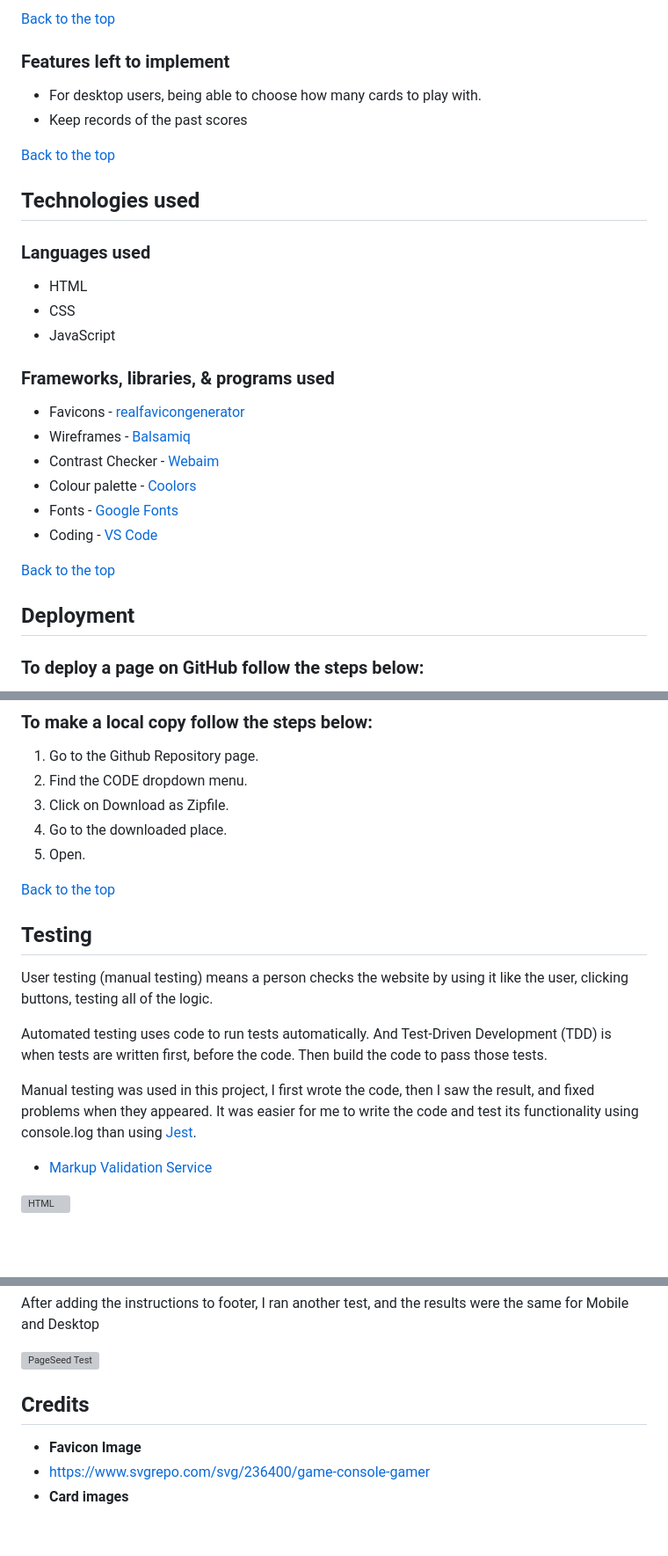
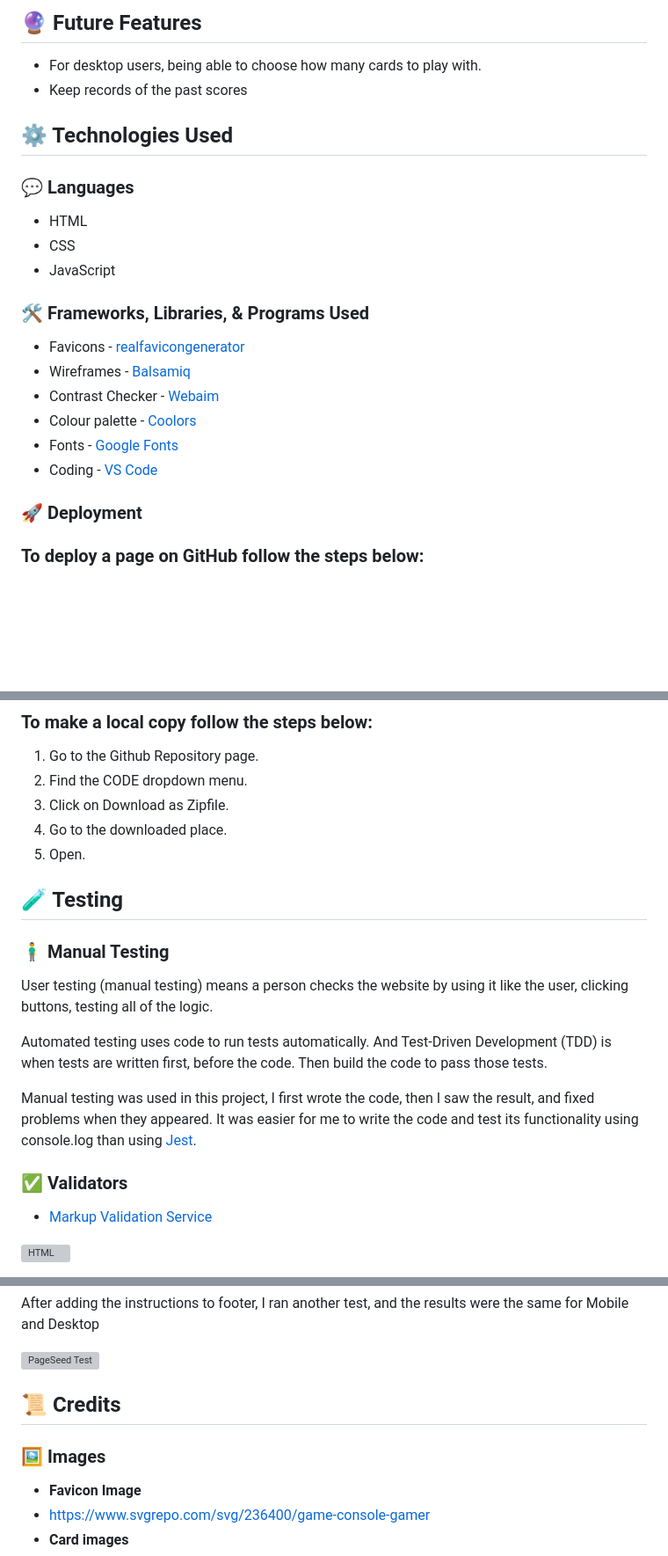
Before and after one commit to faelf/MemoryCardGame, a Markdown page: readme.md, 3 parts joined by grey strips. Shown at 88% size. Drawn GitHub-style; blank space fills up the shorter version; grey boxes are pictures that could not be loaded.

```diff
--- a/readme.md
+++ b/readme.md
@@ -98,22 +103,18 @@ For regular text, I went for a curvy font [Fredoka](https://fonts.google.com/spe
 
-[Back to the top](#table-of-contents)
-
-### Features left to implement
+## 🔮 Future Features
 
 - For desktop users, being able to choose how many cards to play with.
 - Keep records of the past scores
 
-[Back to the top](#table-of-contents)
+## ⚙️ Technologies Used
 
-## Technologies used
-
-### Languages used
+### 💬 Languages
 
 - HTML
 - CSS
 - JavaScript
 
-### Frameworks, libraries, & programs used
+### 🛠️ Frameworks, Libraries, & Programs Used
 
 - Favicons - [realfavicongenerator](https://realfavicongenerator.net/)
 - Wireframes - [Balsamiq](https://balsamiq.com/)
@@ -122,10 +123,7 @@ For regular text, I went for a curvy font [Fredoka](https://fonts.google.com/spe
 - Fonts - [Google Fonts](https://fonts.google.com/)
 - Coding - [VS Code](https://code.visualstudio.com/)
 
-
-[Back to the top](#table-of-contents)
-
-## Deployment
+### 🚀 Deployment
 
 ### To deploy a page on GitHub follow the steps below:
 
@@ -148,15 +146,17 @@ For regular text, I went for a curvy font [Fredoka](https://fonts.google.com/spe
 4. Go to the downloaded place.
 5. Open.
 
-[Back to the top](#table-of-contents)
+## 🧪 Testing
 
-## Testing
+### 🧍‍♂️ Manual Testing
 
 User testing (manual testing) means a person checks the website by using it like the user, clicking buttons, testing all of the logic.
 
 Automated testing uses code to run tests automatically. And Test-Driven Development (TDD) is when tests are written first, before the code. Then build the code to pass those tests.
 
 Manual testing was used in this project, I first wrote the code, then I saw the result, and fixed problems when they appeared. It was easier for me to write the code and test its functionality using console.log than using [Jest](https://jestjs.io/).
+
+### ✅ Validators
 
 - [Markup Validation Service](https://validator.w3.org/#validate_by_input)
 
@@ -230,7 +229,9 @@ After adding the instructions to footer, I ran another test, and the results wer
 
 ![PageSeed Test](/assets/readme/testing/pi-test-2-results.png)
 
-## Credits
+## 📜 Credits
+
+### 🖼️ Images
 
 - **Favicon Image**
 - https://www.svgrepo.com/svg/236400/game-console-gamer
```
Also changed, not shown: other parts of readme.md (+56 -54 lines).
